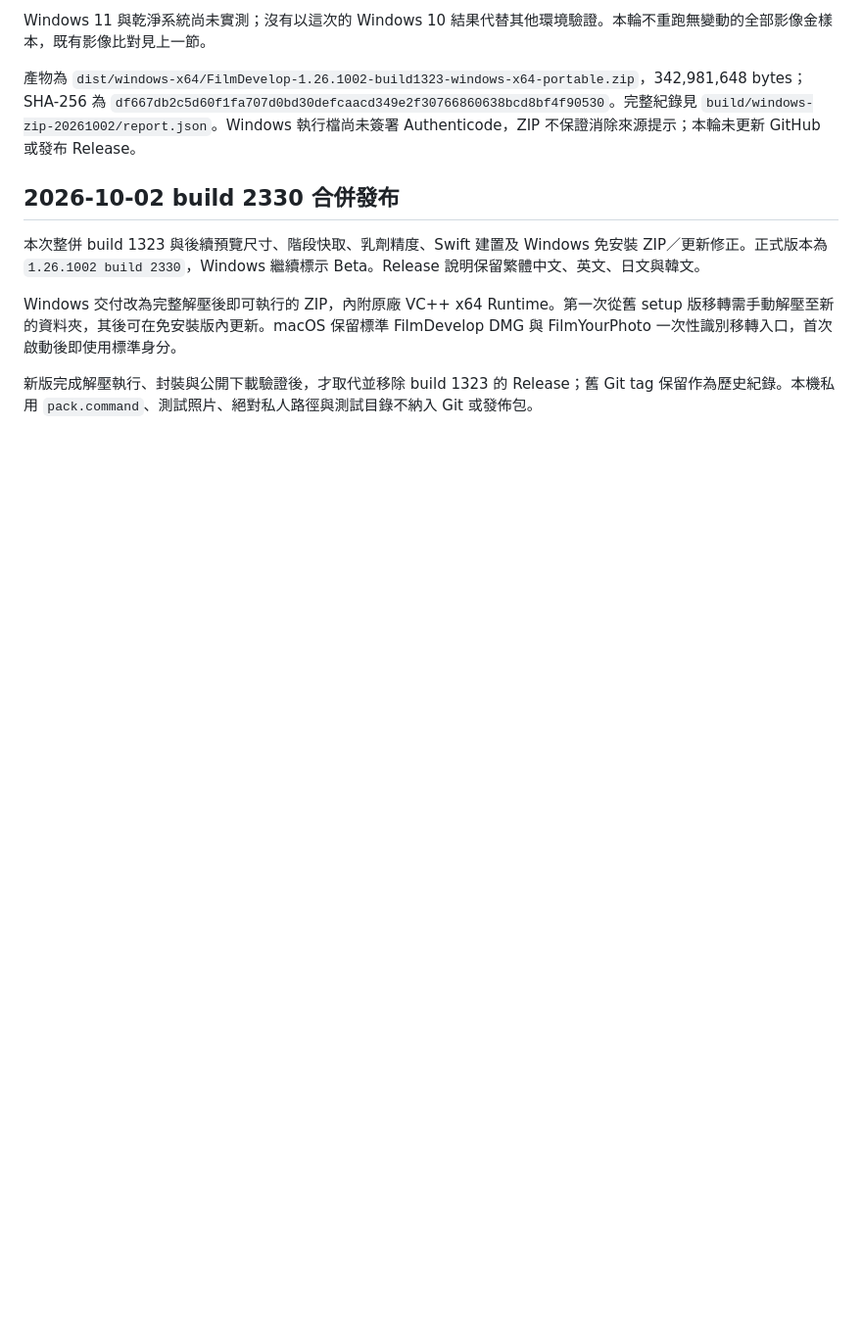
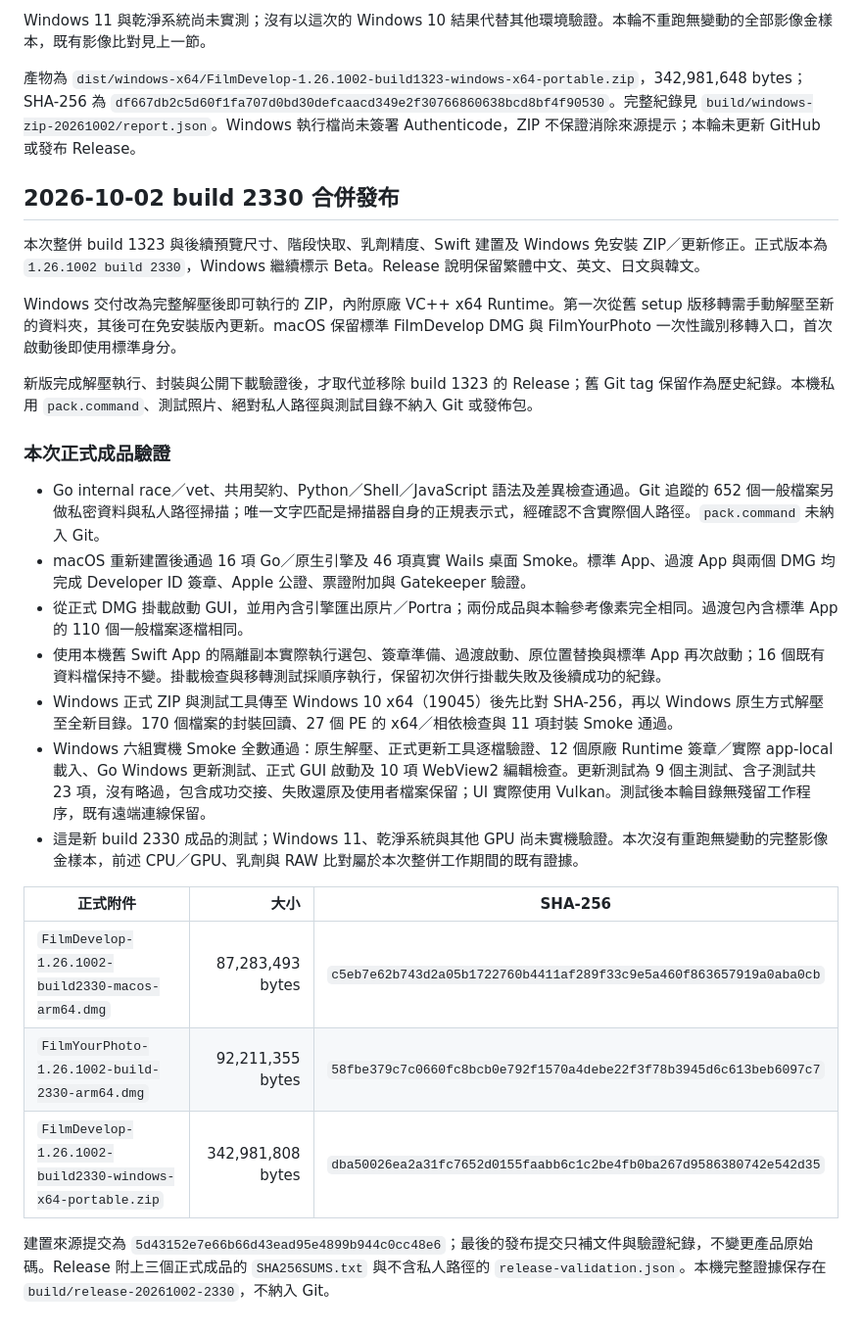
Before and after one commit to VaderChen/FilmDevelop, a Markdown page: desktop/RESTORATION.md, the part around the change. Shown at 98% size. Drawn GitHub-style; blank space fills up the shorter version.

Commit message:
補齊 build 2330 合併發布與 Windows ZIP 實機驗證紀錄

```diff
--- a/desktop/RESTORATION.md
+++ b/desktop/RESTORATION.md
@@ -662,3 +662,21 @@ Windows 11 與乾淨系統尚未實測；沒有以這次的 Windows 10 結果代
 Windows 交付改為完整解壓後即可執行的 ZIP，內附原廠 VC++ x64 Runtime。第一次從舊 setup 版移轉需手動解壓至新的資料夾，其後可在免安裝版內更新。macOS 保留標準 FilmDevelop DMG 與 FilmYourPhoto 一次性識別移轉入口，首次啟動後即使用標準身分。
 
 新版完成解壓執行、封裝與公開下載驗證後，才取代並移除 build 1323 的 Release；舊 Git tag 保留作為歷史紀錄。本機私用 `pack.command`、測試照片、絕對私人路徑與測試目錄不納入 Git 或發佈包。
+
+### 本次正式成品驗證
+
+- Go internal race／vet、共用契約、Python／Shell／JavaScript 語法及差異檢查通過。Git 追蹤的 652 個一般檔案另做私密資料與私人路徑掃描；唯一文字匹配是掃描器自身的正規表示式，經確認不含實際個人路徑。`pack.command` 未納入 Git。
+- macOS 重新建置後通過 16 項 Go／原生引擎及 46 項真實 Wails 桌面 Smoke。標準 App、過渡 App 與兩個 DMG 均完成 Developer ID 簽章、Apple 公證、票證附加與 Gatekeeper 驗證。
+- 從正式 DMG 掛載啟動 GUI，並用內含引擎匯出原片／Portra；兩份成品與本輪參考像素完全相同。過渡包內含標準 App 的 110 個一般檔案逐檔相同。
+- 使用本機舊 Swift App 的隔離副本實際執行選包、簽章準備、過渡啟動、原位置替換與標準 App 再次啟動；16 個既有資料檔保持不變。掛載檢查與移轉測試採順序執行，保留初次併行掛載失敗及後續成功的紀錄。
+- Windows 正式 ZIP 與測試工具傳至 Windows 10 x64（19045）後先比對 SHA-256，再以 Windows 原生方式解壓至全新目錄。170 個檔案的封裝回讀、27 個 PE 的 x64／相依檢查與 11 項封裝 Smoke 通過。
+- Windows 六組實機 Smoke 全數通過：原生解壓、正式更新工具逐檔驗證、12 個原廠 Runtime 簽章／實際 app-local 載入、Go Windows 更新測試、正式 GUI 啟動及 10 項 WebView2 編輯檢查。更新測試為 9 個主測試、含子測試共 23 項，沒有略過，包含成功交接、失敗還原及使用者檔案保留；UI 實際使用 Vulkan。測試後本輪目錄無殘留工作程序，既有遠端連線保留。
+- 這是新 build 2330 成品的測試；Windows 11、乾淨系統與其他 GPU 尚未實機驗證。本次沒有重跑無變動的完整影像金樣本，前述 CPU／GPU、乳劑與 RAW 比對屬於本次整併工作期間的既有證據。
+
+| 正式附件 | 大小 | SHA-256 |
+| --- | ---: | --- |
+| `FilmDevelop-1.26.1002-build2330-macos-arm64.dmg` | 87,283,493 bytes | `c5eb7e62b743d2a05b1722760b4411af289f33c9e5a460f863657919a0aba0cb` |
+| `FilmYourPhoto-1.26.1002-build-2330-arm64.dmg` | 92,211,355 bytes | `58fbe379c7c0660fc8bcb0e792f1570a4debe22f3f78b3945d6c613beb6097c7` |
+| `FilmDevelop-1.26.1002-build2330-windows-x64-portable.zip` | 342,981,808 bytes | `dba50026ea2a31fc7652d0155faabb6c1c2be4fb0ba267d9586380742e542d35` |
+
+建置來源提交為 `5d43152e7e66b66d43ead95e4899b944c0cc48e6`；最後的發布提交只補文件與驗證紀錄，不變更產品原始碼。Release 附上三個正式成品的 `SHA256SUMS.txt` 與不含私人路徑的 `release-validation.json`。本機完整證據保存在 `build/release-20261002-2330`，不納入 Git。
```
Also changed, not shown: README.ja.md (+1 -1 lines).
